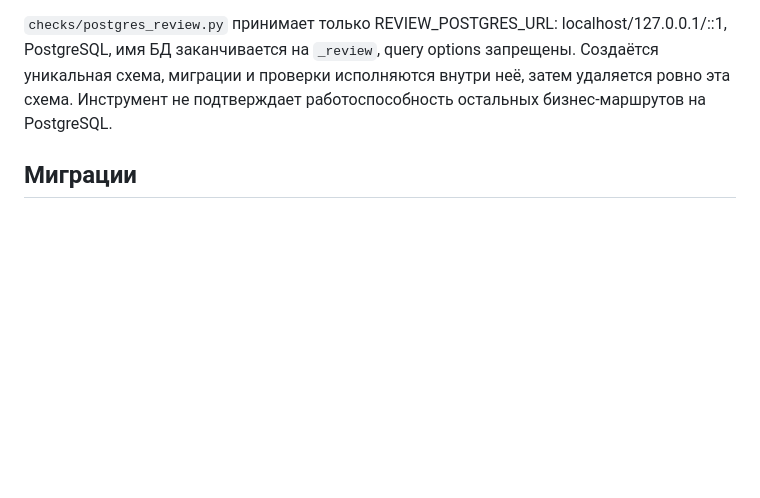
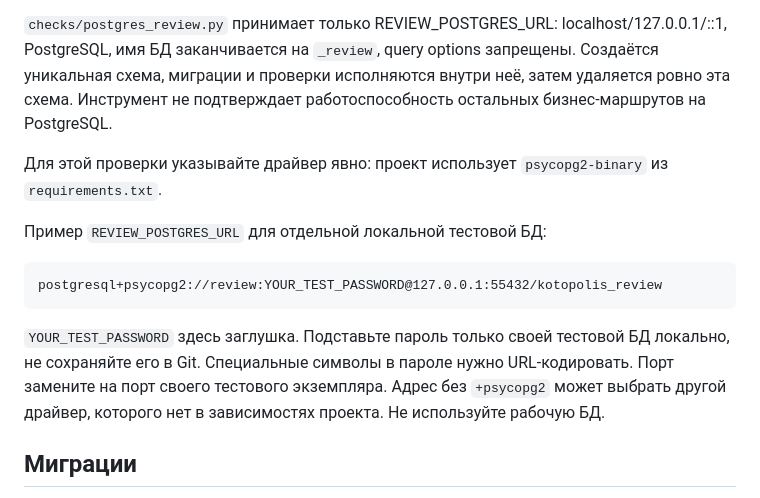
Before and after one commit to cybermurrmeow/kotopolis, a Markdown page: docs/REVIEW_GUIDE.md, the part around the change. Drawn GitHub-style; blank space fills up the shorter version.

Commit message:
Document explicit PostgreSQL review driver

````diff
--- a/docs/REVIEW_GUIDE.md
+++ b/docs/REVIEW_GUIDE.md
@@ -13,6 +13,16 @@ Flask-приложение и расширения инициализируют
 `pytest` не выбирает БД из пользовательских переменных. Фикстура перед импортом app принудительно задаёт SQLite в памяти и перед `create_all` проверяет actual engine. Очистка использует только захваченный и проверенный SQLite engine через metadata.drop_all, а не db.drop_all, способный затронуть другие binds. Flask-контекст не живёт между запросами, поэтому два test-client имеют разные сессии. Foreign keys включены; файлы и состояние истории направлены в tmp_path. Конфигурация восстанавливается после каждого теста.
 
 `checks/postgres_review.py` принимает только REVIEW_POSTGRES_URL: localhost/127.0.0.1/::1, PostgreSQL, имя БД заканчивается на `_review`, query options запрещены. Создаётся уникальная схема, миграции и проверки исполняются внутри неё, затем удаляется ровно эта схема. Инструмент не подтверждает работоспособность остальных бизнес-маршрутов на PostgreSQL.
+
+Для этой проверки указывайте драйвер явно: проект использует `psycopg2-binary` из `requirements.txt`.
+
+Пример `REVIEW_POSTGRES_URL` для отдельной локальной тестовой БД:
+
+```text
+postgresql+psycopg2://review:YOUR_TEST_PASSWORD@127.0.0.1:55432/kotopolis_review
+```
+
+`YOUR_TEST_PASSWORD` здесь заглушка. Подставьте пароль только своей тестовой БД локально, не сохраняйте его в Git. Специальные символы в пароле нужно URL-кодировать. Порт замените на порт своего тестового экземпляра. Адрес без `+psycopg2` может выбрать другой драйвер, которого нет в зависимостях проекта. Не используйте рабочую БД.
 
 ## Миграции
 
````
